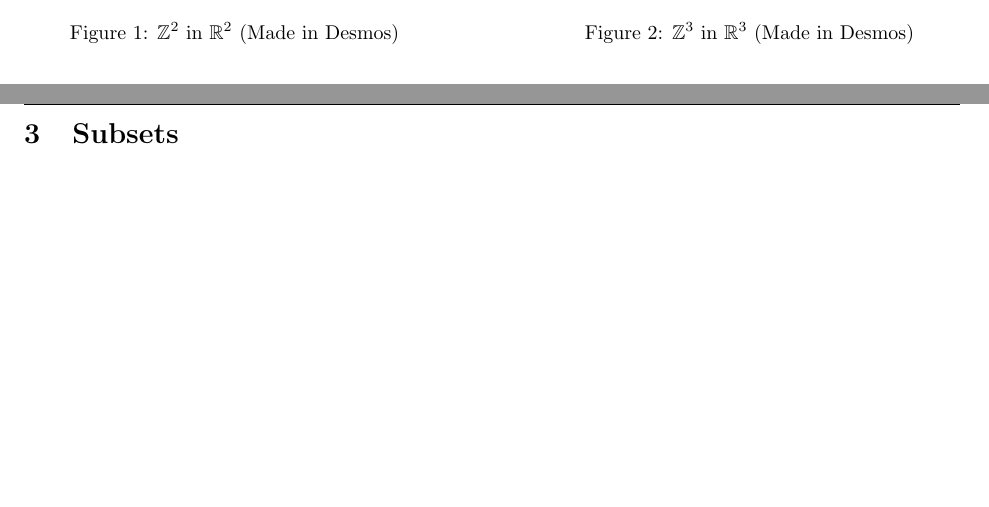
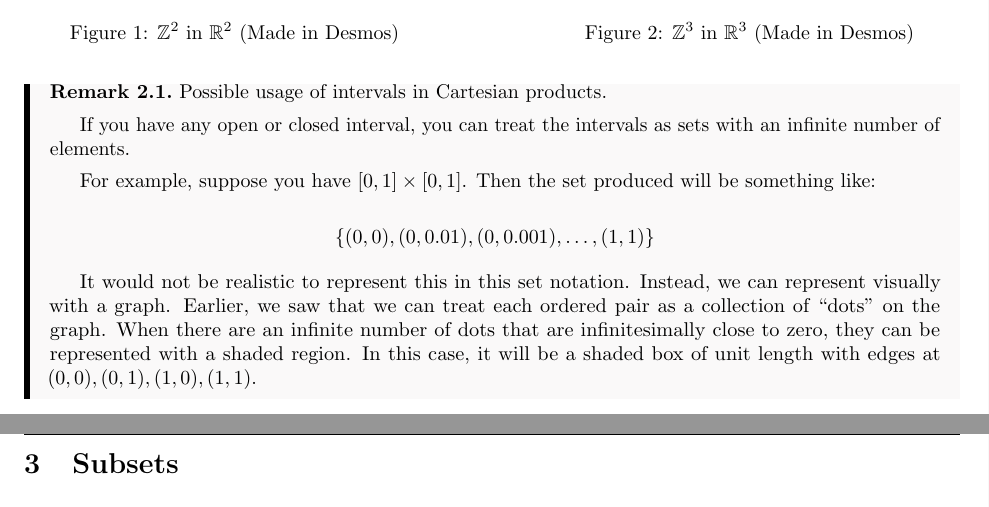
Before and after one commit to JulianDominic/Math-Notes, a LaTeX document (01-Sets/sets.tex): two parts of pages 4 and 5 of 12, joined at a grey line, cut so that both start at the same text, the shorter picture padded with empty space. Compiled offline with pdfLaTeX.

Commit message:
Added an extra remark for Cartesian products for products concerning intervals.

```diff
--- a/01-Sets/sets.tex
+++ b/01-Sets/sets.tex
@@ -148,7 +148,21 @@ For the case of $n = 3$, we can think of $\RR^3$ as the 3D space, and $\ZZ^3$ as
         \caption{$\ZZ^3$ in $\RR^3$ (Made in Desmos)}
     \end{minipage}
 \end{figure}
+\par
 
+\begin{remark}
+    Possible usage of intervals in Cartesian products.\par
+
+    If you have any open or closed interval, you can treat the intervals as sets with an infinite number of elements.\par
+    For example, suppose you have $[0, 1] \times [0, 1]$. Then the set produced will be something like:
+
+    \[\{(0,0), (0,0.01), (0,0.001), \dots, (1,1)\}\]
+
+    It would not be realistic to represent this in this set notation. Instead, we can represent visually with a graph.
+    Earlier, we saw that we can treat each ordered pair as a collection of ``dots'' on the graph.
+    When there are an infinite number of dots that are infinitesimally close to zero, they can be represented with a shaded region.
+    In this case, it will be a shaded box of unit length with edges at $(0,0), (0,1), (1,0), (1,1)$.
+\end{remark}
 
 \section{Subsets}
 
```
